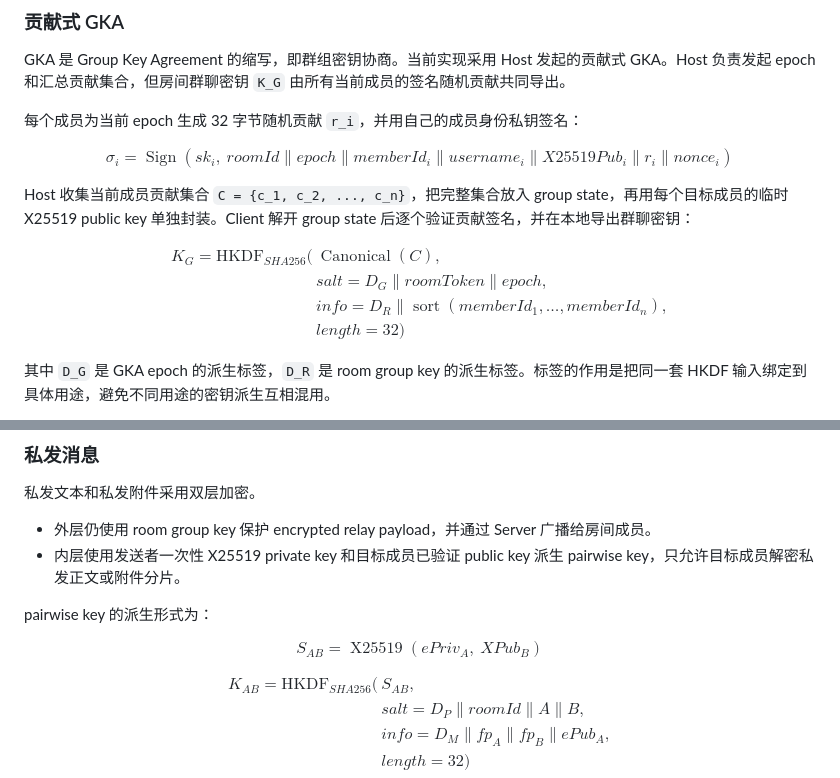
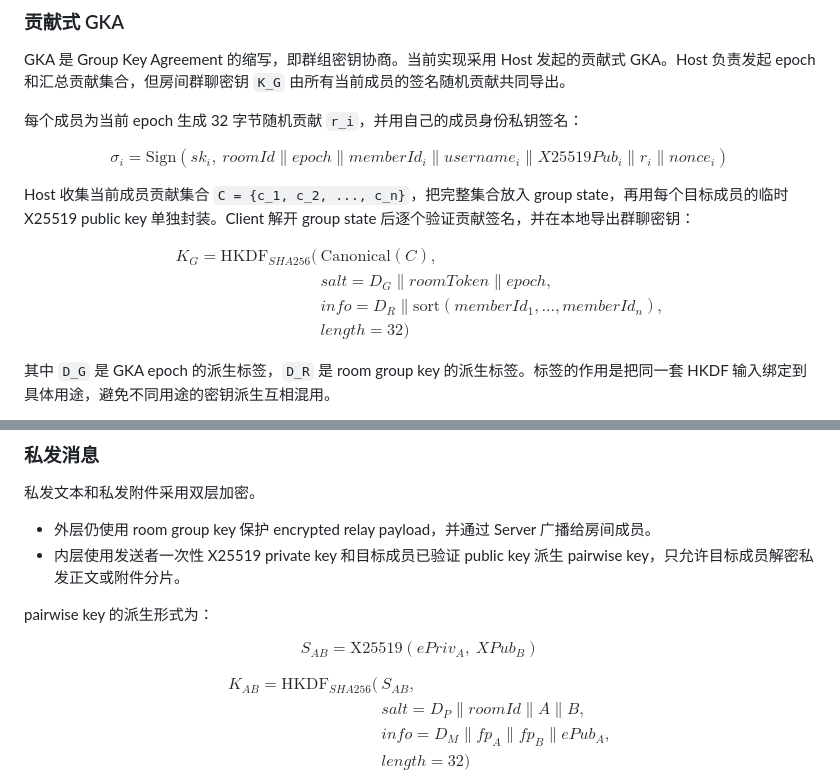
Before and after one commit to La5te2/SecureChat, a Markdown page: README.md, 2 parts joined by grey strips. Rendered like a GitHub page.

```diff
--- a/README.md
+++ b/README.md
@@ -65,7 +65,7 @@ GKA 是 Group Key Agreement 的缩写，即群组密钥协商。当前实现采
 每个成员为当前 epoch 生成 32 字节随机贡献 `r_i`，并用自己的成员身份私钥签名：
 
 $$
-\sigma_i = \operatorname{Sign}(sk_i,\ roomId \parallel epoch \parallel memberId_i \parallel username_i \parallel X25519Pub_i \parallel r_i \parallel nonce_i)
+\sigma_i = \mathrm{Sign}(sk_i,\ roomId \parallel epoch \parallel memberId_i \parallel username_i \parallel X25519Pub_i \parallel r_i \parallel nonce_i)
 $$
 
 Host 收集当前成员贡献集合 `C = {c_1, c_2, ..., c_n}`，把完整集合放入 group state，再用每个目标成员的临时 X25519 public key 单独封装。Client 解开 group state 后逐个验证贡献签名，并在本地导出群聊密钥：
@@ -73,9 +73,9 @@ Host 收集当前成员贡献集合 `C = {c_1, c_2, ..., c_n}`，把完整集合
 $$
 \begin{aligned}
 K_G = \mathrm{HKDF}_{SHA256}(
-&\operatorname{Canonical}(C),\\
+&\mathrm{Canonical}(C),\\
 &salt = D_G \parallel roomToken \parallel epoch,\\
-&info = D_R \parallel \operatorname{sort}(memberId_1,\ldots,memberId_n),\\
+&info = D_R \parallel \mathrm{sort}(memberId_1,\ldots,memberId_n),\\
 &length = 32
 )
 \end{aligned}
@@ -118,7 +118,7 @@ X25519 只解决共享秘密计算问题，不负责身份认证。SecureChat
 pairwise key 的派生形式为：
 
 $$
-S_{AB} = \operatorname{X25519}(ePriv_A,\ XPub_B)
+S_{AB} = \mathrm{X25519}(ePriv_A,\ XPub_B)
 $$
 
 $$
```
